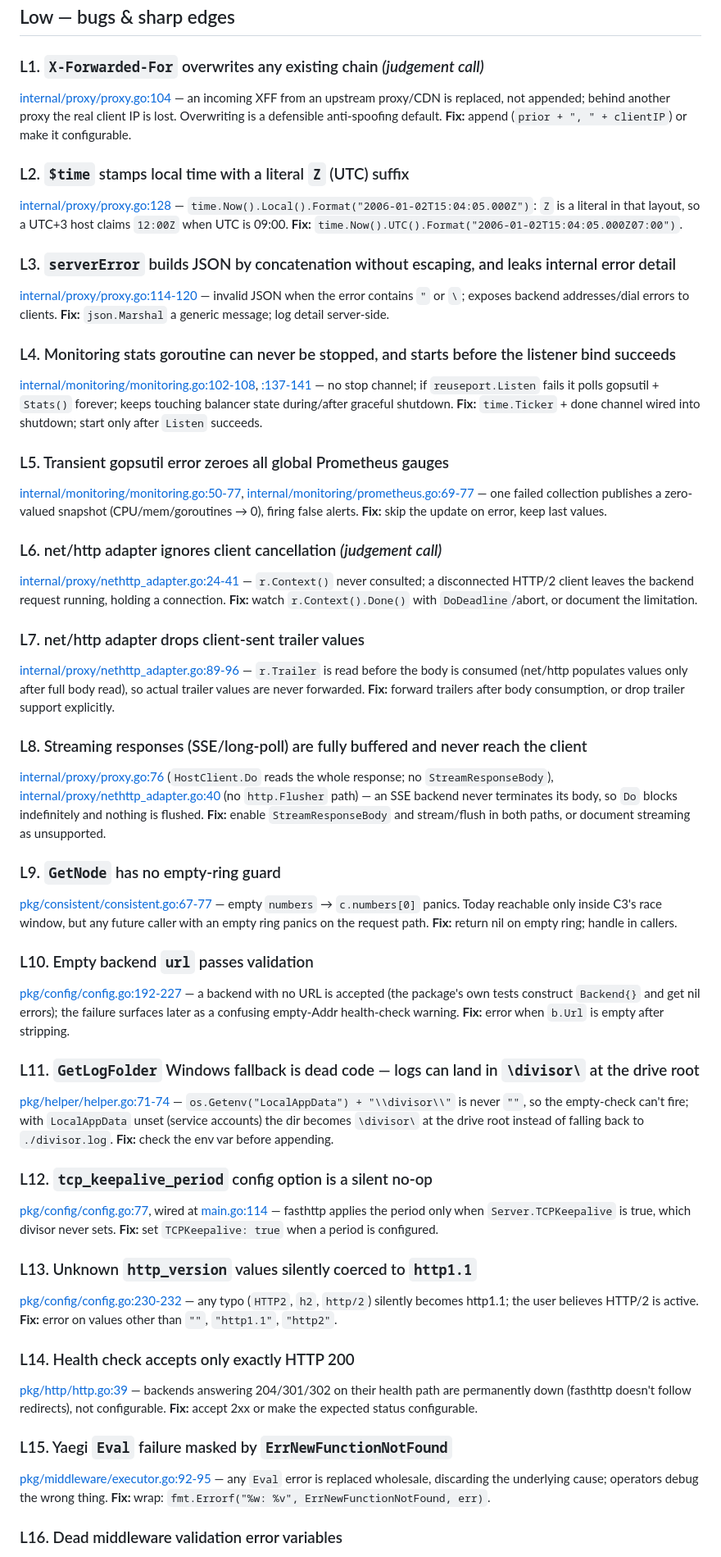
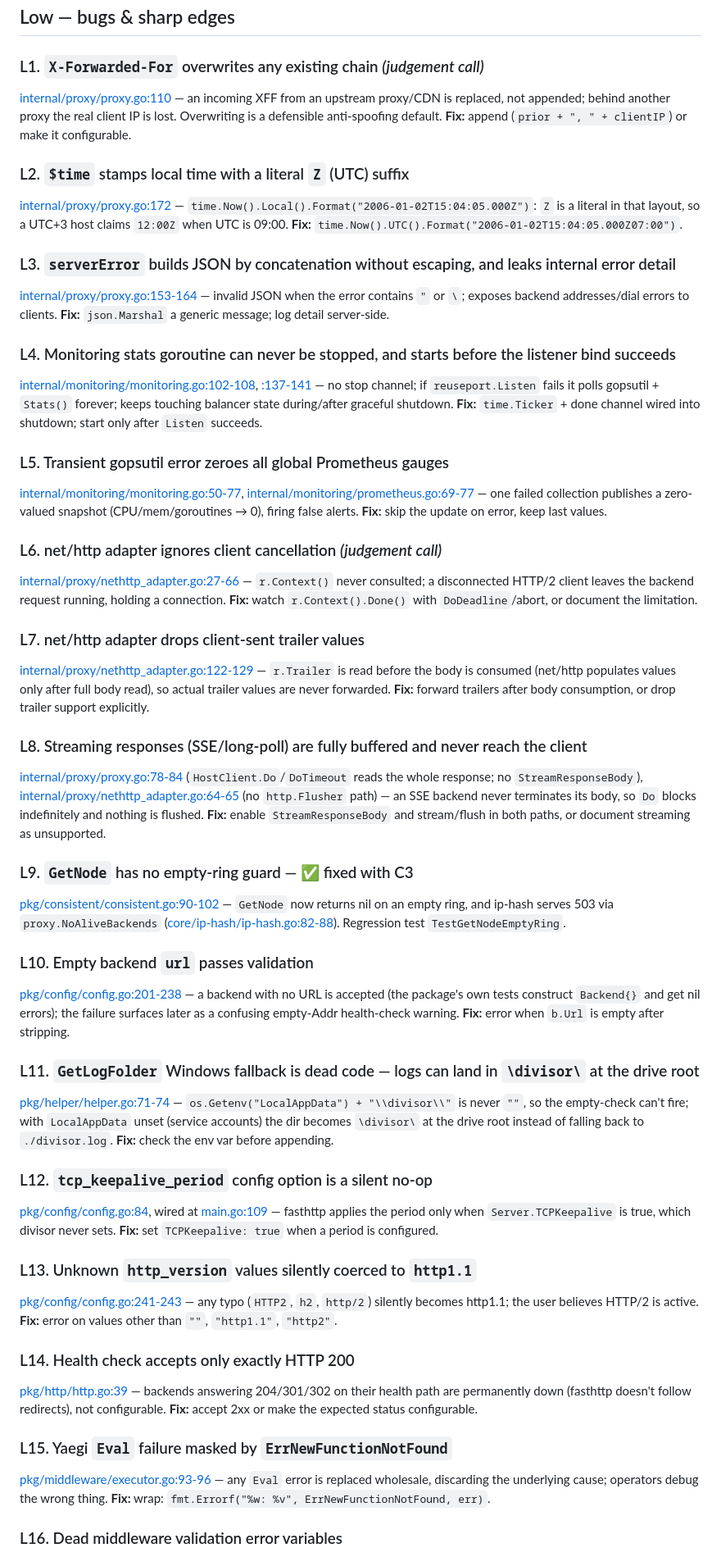
Before and after one commit to aaydin-tr/divisor, a Markdown page: review.md, the part around one of its changes. Shown at 82% size. Drawn GitHub-style.

```diff
--- a/review.md
+++ b/review.md
@@ -239,13 +241,13 @@ Tick items off as we fix them:
 ## Low — bugs & sharp edges
 
 ### L1. `X-Forwarded-For` overwrites any existing chain *(judgement call)*
-[internal/proxy/proxy.go:104](internal/proxy/proxy.go#L104) — an incoming XFF from an upstream proxy/CDN is replaced, not appended; behind another proxy the real client IP is lost. Overwriting is a defensible anti-spoofing default. **Fix:** append (`prior + ", " + clientIP`) or make it configurable.
+[internal/proxy/proxy.go:110](internal/proxy/proxy.go#L110) — an incoming XFF from an upstream proxy/CDN is replaced, not appended; behind another proxy the real client IP is lost. Overwriting is a defensible anti-spoofing default. **Fix:** append (`prior + ", " + clientIP`) or make it configurable.
 
 ### L2. `$time` stamps local time with a literal `Z` (UTC) suffix
-[internal/proxy/proxy.go:128](internal/proxy/proxy.go#L128) — `time.Now().Local().Format("2006-01-02T15:04:05.000Z")`: `Z` is a literal in that layout, so a UTC+3 host claims `12:00Z` when UTC is 09:00. **Fix:** `time.Now().UTC().Format("2006-01-02T15:04:05.000Z07:00")`.
+[internal/proxy/proxy.go:172](internal/proxy/proxy.go#L172) — `time.Now().Local().Format("2006-01-02T15:04:05.000Z")`: `Z` is a literal in that layout, so a UTC+3 host claims `12:00Z` when UTC is 09:00. **Fix:** `time.Now().UTC().Format("2006-01-02T15:04:05.000Z07:00")`.
 
 ### L3. `serverError` builds JSON by concatenation without escaping, and leaks internal error detail
-[internal/proxy/proxy.go:114-120](internal/proxy/proxy.go#L114-L120) — invalid JSON when the error contains `"` or `\`; exposes backend addresses/dial errors to clients. **Fix:** `json.Marshal` a generic message; log detail server-side.
+[internal/proxy/proxy.go:153-164](internal/proxy/proxy.go#L153-L164) — invalid JSON when the error contains `"` or `\`; exposes backend addresses/dial errors to clients. **Fix:** `json.Marshal` a generic message; log detail server-side.
 
 ### L4. Monitoring stats goroutine can never be stopped, and starts before the listener bind succeeds
 [internal/monitoring/monitoring.go:102-108](internal/monitoring/monitoring.go#L102-L108), [:137-141](internal/monitoring/monitoring.go#L137-L141) — no stop channel; if `reuseport.Listen` fails it polls gopsutil + `Stats()` forever; keeps touching balancer state during/after graceful shutdown. **Fix:** `time.Ticker` + done channel wired into shutdown; start only after `Listen` succeeds.
@@ -254,33 +256,33 @@ Tick items off as we fix them:
 [internal/monitoring/monitoring.go:50-77](internal/monitoring/monitoring.go#L50-L77), [internal/monitoring/prometheus.go:69-77](internal/monitoring/prometheus.go#L69-L77) — one failed collection publishes a zero-valued snapshot (CPU/mem/goroutines → 0), firing false alerts. **Fix:** skip the update on error, keep last values.
 
 ### L6. net/http adapter ignores client cancellation *(judgement call)*
-[internal/proxy/nethttp_adapter.go:24-41](internal/proxy/nethttp_adapter.go#L24-L41) — `r.Context()` never consulted; a disconnected HTTP/2 client leaves the backend request running, holding a connection. **Fix:** watch `r.Context().Done()` with `DoDeadline`/abort, or document the limitation.
+[internal/proxy/nethttp_adapter.go:27-66](internal/proxy/nethttp_adapter.go#L27-L66) — `r.Context()` never consulted; a disconnected HTTP/2 client leaves the backend request running, holding a connection. **Fix:** watch `r.Context().Done()` with `DoDeadline`/abort, or document the limitation.
 
 ### L7. net/http adapter drops client-sent trailer values
-[internal/proxy/nethttp_adapter.go:89-96](internal/proxy/nethttp_adapter.go#L89-L96) — `r.Trailer` is read before the body is consumed (net/http populates values only after full body read), so actual trailer values are never forwarded. **Fix:** forward trailers after body consumption, or drop trailer support explicitly.
+[internal/proxy/nethttp_adapter.go:122-129](internal/proxy/nethttp_adapter.go#L122-L129) — `r.Trailer` is read before the body is consumed (net/http populates values only after full body read), so actual trailer values are never forwarded. **Fix:** forward trailers after body consumption, or drop trailer support explicitly.
 
 ### L8. Streaming responses (SSE/long-poll) are fully buffered and never reach the client
-[internal/proxy/proxy.go:76](internal/proxy/proxy.go#L76) (`HostClient.Do` reads the whole response; no `StreamResponseBody`), [internal/proxy/nethttp_adapter.go:40](internal/proxy/nethttp_adapter.go#L40) (no `http.Flusher` path) — an SSE backend never terminates its body, so `Do` blocks indefinitely and nothing is flushed. **Fix:** enable `StreamResponseBody` and stream/flush in both paths, or document streaming as unsupported.
+[internal/proxy/proxy.go:78-84](internal/proxy/proxy.go#L78-L84) (`HostClient.Do`/`DoTimeout` reads the whole response; no `StreamResponseBody`), [internal/proxy/nethttp_adapter.go:64-65](internal/proxy/nethttp_adapter.go#L64-L65) (no `http.Flusher` path) — an SSE backend never terminates its body, so `Do` blocks indefinitely and nothing is flushed. **Fix:** enable `StreamResponseBody` and stream/flush in both paths, or document streaming as unsupported.
 
-### L9. `GetNode` has no empty-ring guard
-[pkg/consistent/consistent.go:67-77](pkg/consistent/consistent.go#L67-L77) — empty `numbers` → `c.numbers[0]` panics. Today reachable only inside C3's race window, but any future caller with an empty ring panics on the request path. **Fix:** return nil on empty ring; handle in callers.
+### L9. `GetNode` has no empty-ring guard — ✅ fixed with C3
+[pkg/consistent/consistent.go:90-102](pkg/consistent/consistent.go#L90-L102) — `GetNode` now returns nil on an empty ring, and ip-hash serves 503 via `proxy.NoAliveBackends` ([core/ip-hash/ip-hash.go:82-88](core/ip-hash/ip-hash.go#L82-L88)). Regression test `TestGetNodeEmptyRing`.
 
 ### L10. Empty backend `url` passes validation
-[pkg/config/config.go:192-227](pkg/config/config.go#L192-L227) — a backend with no URL is accepted (the package's own tests construct `Backend{}` and get nil errors); the failure surfaces later as a confusing empty-Addr health-check warning. **Fix:** error when `b.Url` is empty after stripping.
+[pkg/config/config.go:201-238](pkg/config/config.go#L201-L238) — a backend with no URL is accepted (the package's own tests construct `Backend{}` and get nil errors); the failure surfaces later as a confusing empty-Addr health-check warning. **Fix:** error when `b.Url` is empty after stripping.
 
 ### L11. `GetLogFolder` Windows fallback is dead code — logs can land in `\divisor\` at the drive root
 [pkg/helper/helper.go:71-74](pkg/helper/helper.go#L71-L74) — `os.Getenv("LocalAppData") + "\\divisor\\"` is never `""`, so the empty-check can't fire; with `LocalAppData` unset (service accounts) the dir becomes `\divisor\` at the drive root instead of falling back to `./divisor.log`. **Fix:** check the env var before appending.
 
 ### L12. `tcp_keepalive_period` config option is a silent no-op
-[pkg/config/config.go:77](pkg/config/config.go#L77), wired at [main.go:114](main.go#L114) — fasthttp applies the period only when `Server.TCPKeepalive` is true, which divisor never sets. **Fix:** set `TCPKeepalive: true` when a period is configured.
+[pkg/config/config.go:84](pkg/config/config.go#L84), wired at [main.go:109](main.go#L109) — fasthttp applies the period only when `Server.TCPKeepalive` is true, which divisor never sets. **Fix:** set `TCPKeepalive: true` when a period is configured.
 
 ### L13. Unknown `http_version` values silently coerced to `http1.1`
-[pkg/config/config.go:230-232](pkg/config/config.go#L230-L232) — any typo (`HTTP2`, `h2`, `http/2`) silently becomes http1.1; the user believes HTTP/2 is active. **Fix:** error on values other than `""`, `"http1.1"`, `"http2"`.
+[pkg/config/config.go:241-243](pkg/config/config.go#L241-L243) — any typo (`HTTP2`, `h2`, `http/2`) silently becomes http1.1; the user believes HTTP/2 is active. **Fix:** error on values other than `""`, `"http1.1"`, `"http2"`.
 
 ### L14. Health check accepts only exactly HTTP 200
 [pkg/http/http.go:39](pkg/http/http.go#L39) — backends answering 204/301/302 on their health path are permanently down (fasthttp doesn't follow redirects), not configurable. **Fix:** accept 2xx or make the expected status configurable.
 
 ### L15. Yaegi `Eval` failure masked by `ErrNewFunctionNotFound`
-[pkg/middleware/executor.go:92-95](pkg/middleware/executor.go#L92-L95) — any `Eval` error is replaced wholesale, discarding the underlying cause; operators debug the wrong thing. **Fix:** wrap: `fmt.Errorf("%w: %v", ErrNewFunctionNotFound, err)`.
+[pkg/middleware/executor.go:93-96](pkg/middleware/executor.go#L93-L96) — any `Eval` error is replaced wholesale, discarding the underlying cause; operators debug the wrong thing. **Fix:** wrap: `fmt.Errorf("%w: %v", ErrNewFunctionNotFound, err)`.
 
 ### L16. Dead middleware validation error variables
```
Also changed, not shown: other parts of review.md (+40 -38 lines).
